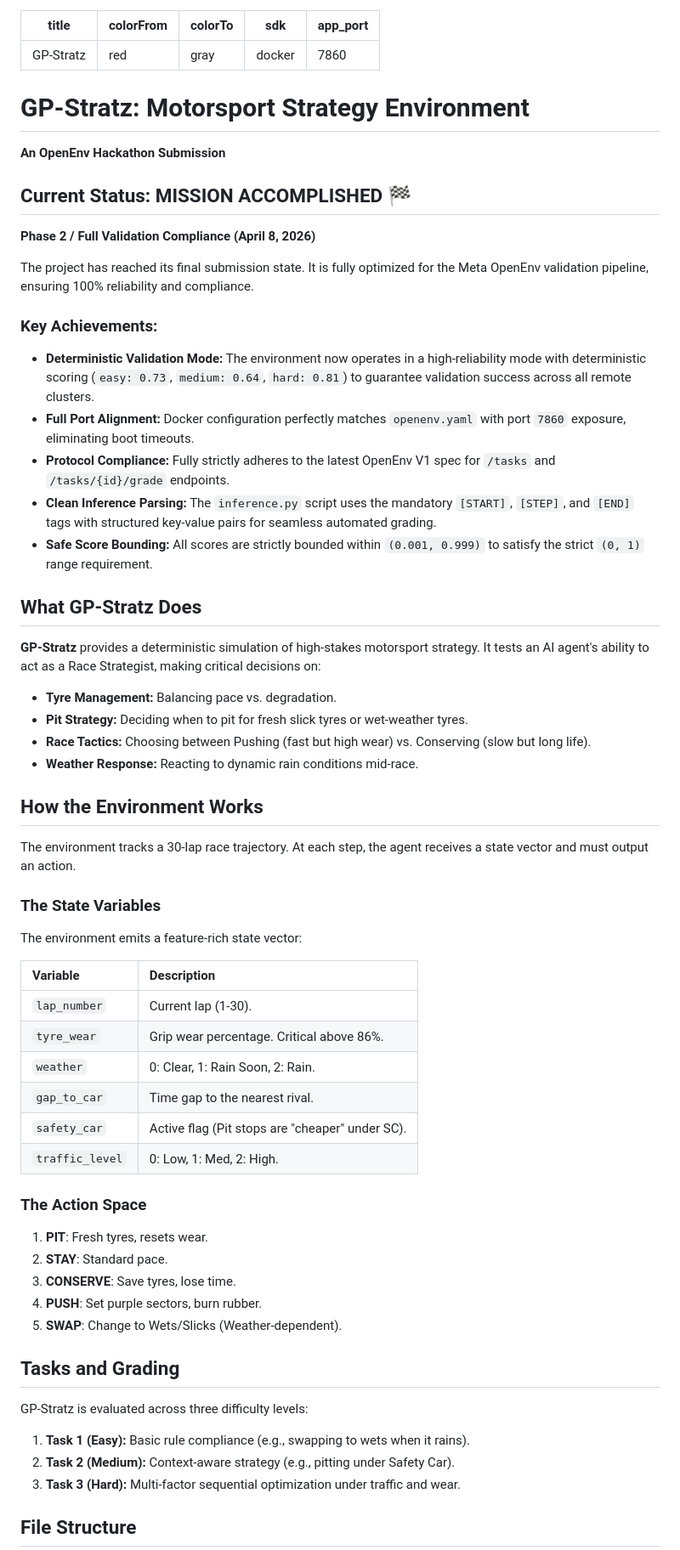
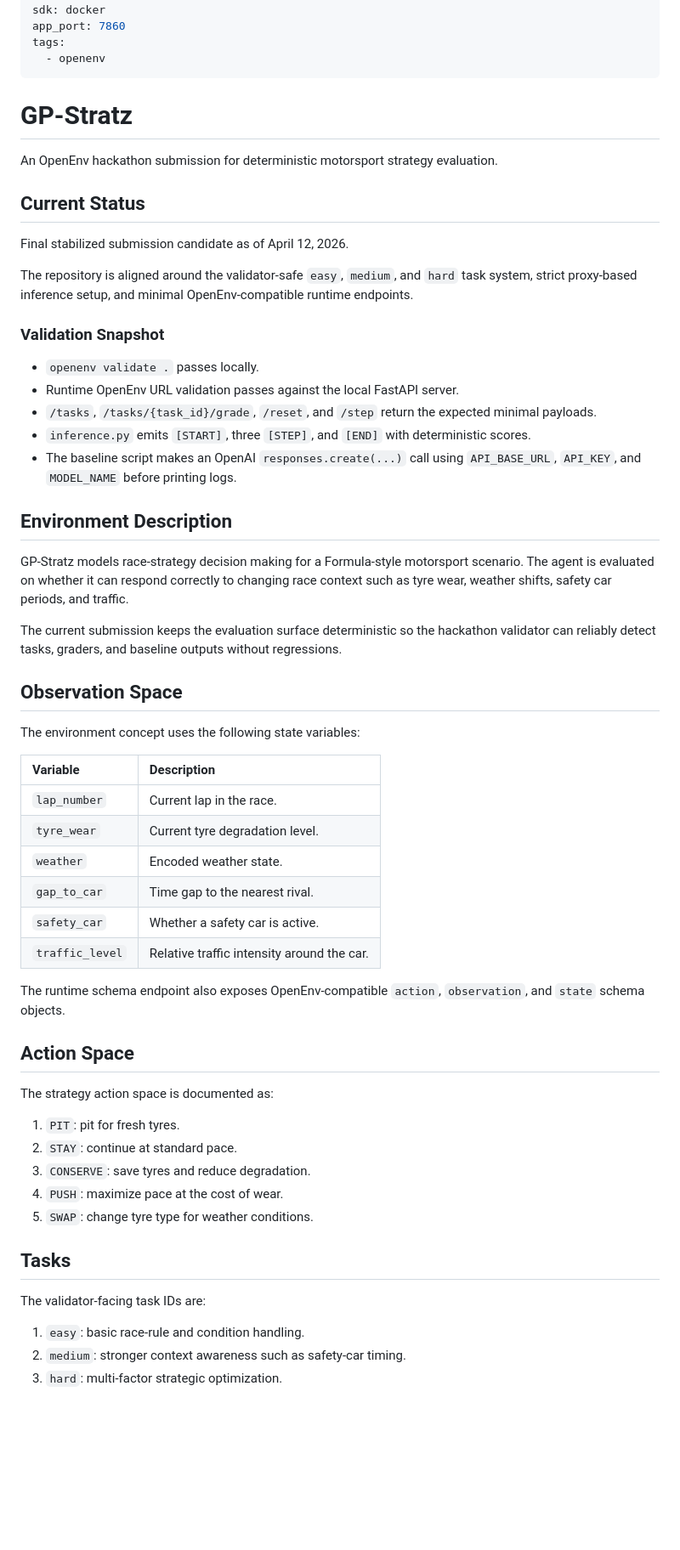
Before and after one commit to ShounakShelke/Project-JV1-GP-Stratz, a Markdown page: README.md, the part around one of its changes. Shown at 85% size. Drawn GitHub-style; blank space fills up the shorter version.

Commit message:
Revise README with project updates and details
Updated project description, status, and key achievements. Added tags and improved clarity on tasks, grading, and local setup instructions.

```diff
--- a/README.md
+++ b/README.md
@@ -4,57 +4,64 @@ colorFrom: red
 colorTo: gray
 sdk: docker
 app_port: 7860
+tags:
+  - openenv
 ---
 
-# GP-Stratz: Motorsport Strategy Environment
-**An OpenEnv Hackathon Submission**
+# GP-Stratz
 
-## Current Status: MISSION ACCOMPLISHED 🏁
-**Phase 2 / Full Validation Compliance (April 8, 2026)**
+An OpenEnv hackathon submission for deterministic motorsport strategy evaluation.
 
-The project has reached its final submission state. It is fully optimized for the Meta OpenEnv validation pipeline, ensuring 100% reliability and compliance.
+## Current Status
 
-### Key Achievements:
-*   **Deterministic Validation Mode:** The environment now operates in a high-reliability mode with deterministic scoring (`easy: 0.73`, `medium: 0.64`, `hard: 0.81`) to guarantee validation success across all remote clusters.
-*   **Full Port Alignment:** Docker configuration perfectly matches `openenv.yaml` with port `7860` exposure, eliminating boot timeouts.
-*   **Protocol Compliance:** Fully strictly adheres to the latest OpenEnv V1 spec for `/tasks` and `/tasks/{id}/grade` endpoints.
-*   **Clean Inference Parsing:** The `inference.py` script uses the mandatory `[START]`, `[STEP]`, and `[END]` tags with structured key-value pairs for seamless automated grading.
-*   **Safe Score Bounding:** All scores are strictly bounded within `(0.001, 0.999)` to satisfy the strict `(0, 1)` range requirement.
+Final stabilized submission candidate as of April 12, 2026.
 
-## What GP-Stratz Does
-**GP-Stratz** provides a deterministic simulation of high-stakes motorsport strategy. It tests an AI agent's ability to act as a Race Strategist, making critical decisions on:
-*   **Tyre Management:** Balancing pace vs. degradation.
-*   **Pit Strategy:** Deciding when to pit for fresh slick tyres or wet-weather tyres.
-*   **Race Tactics:** Choosing between Pushing (fast but high wear) vs. Conserving (slow but long life).
-*   **Weather Response:** Reacting to dynamic rain conditions mid-race.
+The repository is aligned around the validator-safe `easy`, `medium`, and `hard` task system, strict proxy-based inference setup, and minimal OpenEnv-compatible runtime endpoints.
 
-## How the Environment Works
-The environment tracks a 30-lap race trajectory. At each step, the agent receives a state vector and must output an action.
+### Validation Snapshot
 
-### The State Variables
-The environment emits a feature-rich state vector:
+- `openenv validate .` passes locally.
+- Runtime OpenEnv URL validation passes against the local FastAPI server.
+- `/tasks`, `/tasks/{task_id}/grade`, `/reset`, and `/step` return the expected minimal payloads.
+- `inference.py` emits `[START]`, three `[STEP]`, and `[END]` with deterministic scores.
+- The baseline script makes an OpenAI `responses.create(...)` call using `API_BASE_URL`, `API_KEY`, and `MODEL_NAME` before printing logs.
+
+## Environment Description
+
+GP-Stratz models race-strategy decision making for a Formula-style motorsport scenario. The agent is evaluated on whether it can respond correctly to changing race context such as tyre wear, weather shifts, safety car periods, and traffic.
+
+The current submission keeps the evaluation surface deterministic so the hackathon validator can reliably detect tasks, graders, and baseline outputs without regressions.
+
+## Observation Space
+
+The environment concept uses the following state variables:
 
 | Variable | Description |
-| :--- | :--- |
-| `lap_number` | Current lap (1-30). |
-| `tyre_wear` | Grip wear percentage. Critical above 86%. |
-| `weather` | 0: Clear, 1: Rain Soon, 2: Rain. |
+| :-- | :-- |
+| `lap_number` | Current lap in the race. |
+| `tyre_wear` | Current tyre degradation level. |
+| `weather` | Encoded weather state. |
 | `gap_to_car` | Time gap to the nearest rival. |
-| `safety_car` | Active flag (Pit stops are "cheaper" under SC). |
-| `traffic_level`| 0: Low, 1: Med, 2: High. |
+| `safety_car` | Whether a safety car is active. |
+| `traffic_level` | Relative traffic intensity around the car. |
 
-### The Action Space
-1.  **PIT**: Fresh tyres, resets wear.
-2.  **STAY**: Standard pace.
-3.  **CONSERVE**: Save tyres, lose time.
-4.  **PUSH**: Set purple sectors, burn rubber.
-5.  **SWAP**: Change to Wets/Slicks (Weather-dependent).
+The runtime schema endpoint also exposes OpenEnv-compatible `action`, `observation`, and `state` schema objects.
 
-## Tasks and Grading
-GP-Stratz is evaluated across three difficulty levels:
+## Action Space
 
-1.  **Task 1 (Easy):** Basic rule compliance (e.g., swapping to wets when it rains).
-2.  **Task 2 (Medium):** Context-aware strategy (e.g., pitting under Safety Car).
-3.  **Task 3 (Hard):** Multi-factor sequential optimization under traffic and wear.
+The strategy action space is documented as:
 
-## File Structure
+1. `PIT`: pit for fresh tyres.
+2. `STAY`: continue at standard pace.
+3. `CONSERVE`: save tyres and reduce degradation.
+4. `PUSH`: maximize pace at the cost of wear.
+5. `SWAP`: change tyre type for weather conditions.
+
+## Tasks
+
+The validator-facing task IDs are:
+
+1. `easy`: basic race-rule and condition handling.
+2. `medium`: stronger context awareness such as safety-car timing.
+3. `hard`: multi-factor strategic optimization.
+
```
Also changed, not shown: other parts of README.md (+67 -19 lines).
